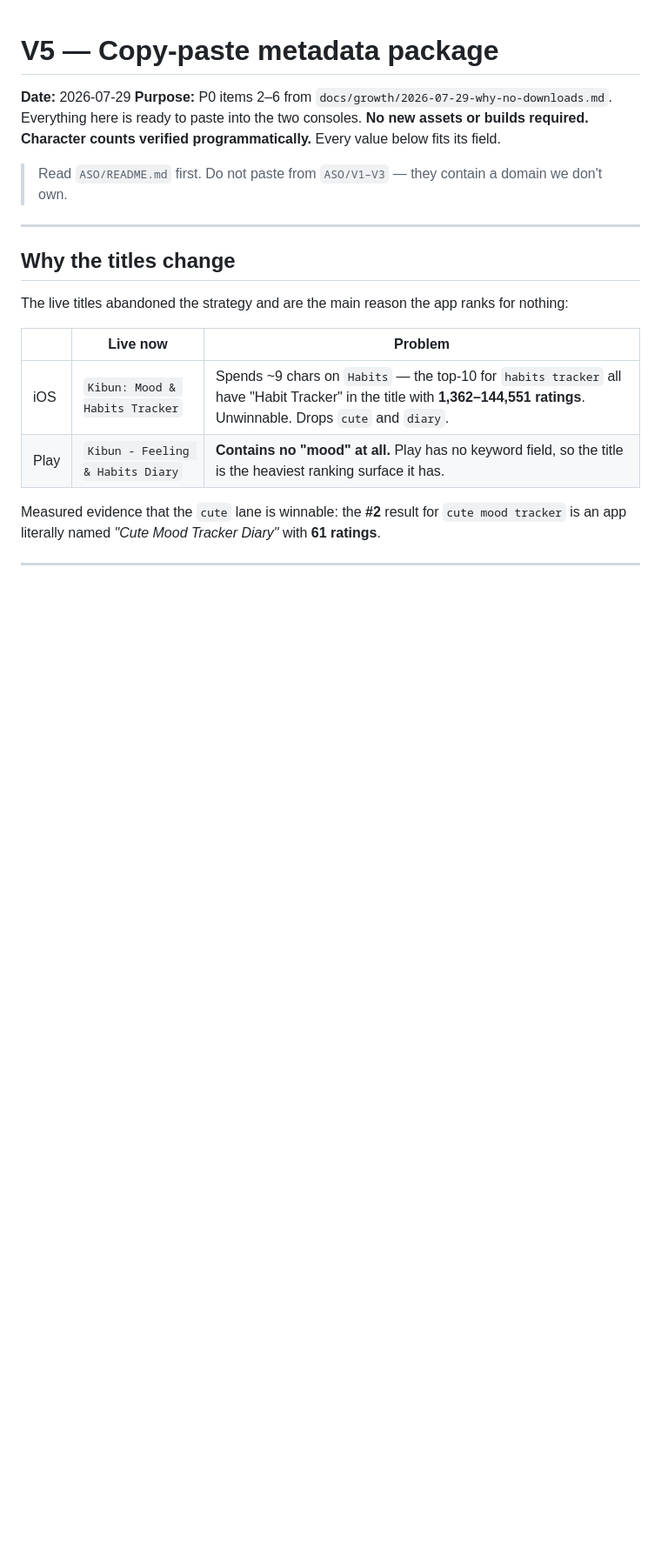
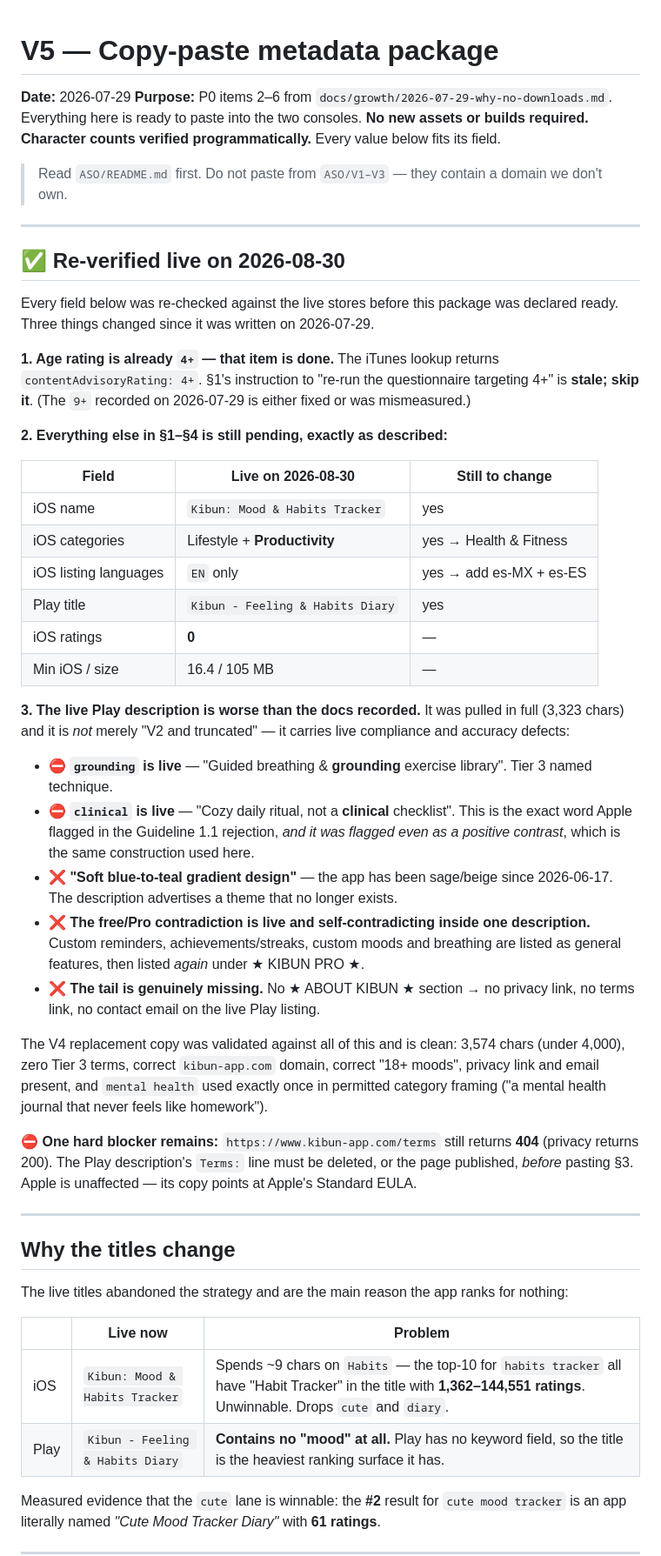
Before and after one commit to fernanhick/kibun, a Markdown page: ASO/V5/metadata-paste-package.md, the part around one of its changes. Shown at 87% size. Rendered like a GitHub page; blank space fills up the shorter version.

Commit message:
docs(aso): re-verify V5 paste package against the live stores
V5 was written 2026-07-29 and never pasted. Re-checked every field
against the iTunes lookup API and a full scrape of the Play listing
before treating it as ready.

Three corrections:

- Age rating is already 4+. The instruction to re-run the questionnaire
  is stale and now marked skip.
- The Play short description was labelled "(unchanged)" but drops
  "habits" from what is live. The value is on-strategy; the label was
  wrong. Now flagged as a change so results stay attributable.
- The live Play description is worse than recorded. Pulled in full
  (3,323 chars), it carries "grounding" and "clinical" — both Tier 3,
  and "clinical" is the exact word the Guideline 1.1 rejection flagged,
  in the same positive-contrast construction. It also advertises the
  blue-to-teal theme retired on 2026-06-17, contradicts itself on the
  free/Pro split within a single description, and is missing its whole
  ABOUT tail, so the live listing has no privacy link, no terms link
  and no contact email.

Validated the V4 replacement copy against all of the above: 3,574
chars, zero Tier 3 terms, correct domain, correct 18+ mood count,
"mental health" used once in permitted category framing.

kibun-app.com/terms still 404s (privacy is 200), so the Play Terms line
remains a hard blocker for §3. Apple is unaffected — it points at
Apple's Standard EULA.

Co-Authored-By: Claude Opus 5 <noreply@anthropic.com>
Claude-Session: https://claude.ai/code/session_01TkBQj86SkpexPMpeEKifX8

```diff
--- a/ASO/V5/metadata-paste-package.md
+++ b/ASO/V5/metadata-paste-package.md
@@ -5,6 +5,37 @@
 **Character counts verified programmatically.** Every value below fits its field.
 
 > Read `ASO/README.md` first. Do not paste from `ASO/V1–V3` — they contain a domain we don't own.
+
+---
+
+## ✅ Re-verified live on 2026-08-30
+
+Every field below was re-checked against the live stores before this package was declared ready. Three things changed since it was written on 2026-07-29.
+
+**1. Age rating is already `4+` — that item is done.** The iTunes lookup returns `contentAdvisoryRating: 4+`. §1's instruction to "re-run the questionnaire targeting 4+" is **stale; skip it**. (The `9+` recorded on 2026-07-29 is either fixed or was mismeasured.)
+
+**2. Everything else in §1–§4 is still pending, exactly as described:**
+
+| Field | Live on 2026-08-30 | Still to change |
+|---|---|---|
+| iOS name | `Kibun: Mood & Habits Tracker` | yes |
+| iOS categories | Lifestyle + **Productivity** | yes → Health & Fitness |
+| iOS listing languages | `EN` only | yes → add es-MX + es-ES |
+| Play title | `Kibun - Feeling & Habits Diary` | yes |
+| iOS ratings | **0** | — |
+| Min iOS / size | 16.4 / 105 MB | — |
+
+**3. The live Play description is worse than the docs recorded.** It was pulled in full (3,323 chars) and it is *not* merely "V2 and truncated" — it carries live compliance and accuracy defects:
+
+- ⛔ **`grounding` is live** — "Guided breathing & **grounding** exercise library". Tier 3 named technique.
+- ⛔ **`clinical` is live** — "Cozy daily ritual, not a **clinical** checklist". This is the exact word Apple flagged in the Guideline 1.1 rejection, *and it was flagged even as a positive contrast*, which is the same construction used here.
+- ❌ **"Soft blue-to-teal gradient design"** — the app has been sage/beige since 2026-06-17. The description advertises a theme that no longer exists.
+- ❌ **The free/Pro contradiction is live and self-contradicting inside one description.** Custom reminders, achievements/streaks, custom moods and breathing are listed as general features, then listed *again* under ★ KIBUN PRO ★.
+- ❌ **The tail is genuinely missing.** No ★ ABOUT KIBUN ★ section → no privacy link, no terms link, no contact email on the live Play listing.
+
+The V4 replacement copy was validated against all of this and is clean: 3,574 chars (under 4,000), zero Tier 3 terms, correct `kibun-app.com` domain, correct "18+ moods", privacy link and email present, and `mental health` used exactly once in permitted category framing ("a mental health journal that never feels like homework").
+
+**⛔ One hard blocker remains:** `https://www.kibun-app.com/terms` still returns **404** (privacy returns 200). The Play description's `Terms:` line must be deleted, or the page published, *before* pasting §3. Apple is unaffected — its copy points at Apple's Standard EULA.
 
 ---
 
```
Also changed, not shown: other parts of ASO/V5/metadata-paste-package.md (+4 -4 lines).
